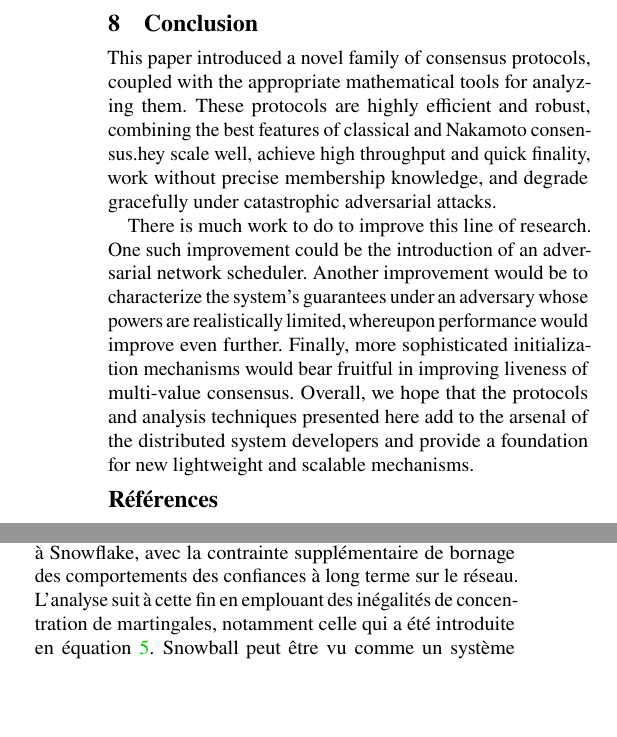
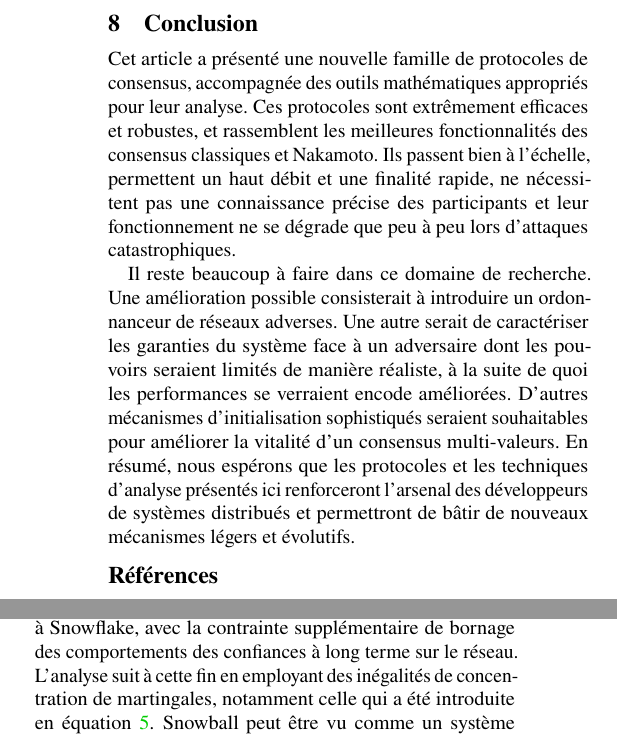
Before and after one commit to glemercier/avalanche-whitepaper, a LaTeX paper (paper_fr.tex): two parts of the columns of pages 16 and 21 of 23, joined at a grey line, cut so that both start at the same text, the shorter picture padded with empty space. Compiled offline with pdfLaTeX; a LaTeX package or settings file that is missing is left out.

Commit message:
Conclusion

```diff
--- a/paper_fr.tex
+++ b/paper_fr.tex
@@ -1282,14 +1282,21 @@ Comme $m$ est une constante déterminée par la région non décidée du DAG pen
 
 \section{Conclusion}
 \label{sec:conclusions}
-This paper introduced a novel family of consensus protocols, coupled with the appropriate mathematical tools for analyzing them.
-\tronly{These protocols are highly efficient and robust, combining the best features of classical and Nakamoto consensus.}
-They scale well, achieve high throughput and quick finality, work without precise membership knowledge, and degrade gracefully under catastrophic adversarial attacks.
-
-There is much work to do to improve this line of research. \tronly{
-One such improvement could be the introduction of an adversarial network scheduler.
-Another}{One} improvement would be to characterize the system's guarantees under an adversary whose powers are realistically limited, whereupon performance would improve even further. \tronly{Finally, more}{More} sophisticated initialization mechanisms would bear fruitful in improving liveness of multi-value consensus.
-Overall, we hope that the protocols and analysis techniques presented here add to the arsenal of the distributed system developers and provide a foundation for new lightweight and scalable mechanisms.
+%O This paper introduced a novel family of consensus protocols, coupled with the appropriate mathematical tools for analyzing them.
+Cet article a présenté une nouvelle famille de protocoles de consensus, accompagnée des outils mathématiques appropriés pour leur analyse.
+%O \tronly{These protocols are highly efficient and robust, combining the best features of classical and Nakamoto consensus.}
+\tronly{Ces protocoles sont extrêmement efficaces et robustes, et rassemblent les meilleures fonctionnalités des consensus classiques et Nakamoto.}{}
+%O They scale well, achieve high throughput and quick finality, work without precise membership knowledge, and degrade gracefully under catastrophic adversarial attacks.
+Ils passent bien à l'échelle, permettent un haut débit et une finalité rapide, ne nécessitent pas une connaissance précise des participants et leur fonctionnement ne se dégrade que peu à peu lors d'attaques catastrophiques.
+
+%O There is much work to do to improve this line of research. \tronly{
+Il reste beaucoup à faire dans ce domaine de recherche. \tronly{
+%O One such improvement could be the introduction of an adversarial network scheduler.
+Une amélioration possible consisterait à introduire un ordonnanceur de réseaux adverses. % HOULA
+%O Another}{One} improvement would be to characterize the system's guarantees under an adversary whose powers are realistically limited, whereupon performance would improve even further. \tronly{Finally, more}{More} sophisticated initialization mechanisms would bear fruitful in improving liveness of multi-value consensus.
+Une autre}{Une} serait de caractériser les garanties du système face à un adversaire dont les pouvoirs seraient limités de manière réaliste, à la suite de quoi les performances se verraient encode améliorées. \tronly{D'autres}{Plus} mécanismes d'initialisation sophistiqués seraient souhaitables pour améliorer la vitalité d'un consensus multi-valeurs.
+%O Overall, we hope that the protocols and analysis techniques presented here add to the arsenal of the distributed system developers and provide a foundation for new lightweight and scalable mechanisms.
+En résumé, nous espérons que les protocoles et les techniques d'analyse présentés ici renforceront l'arsenal des développeurs de systèmes distribués et permettront de bâtir de nouveaux mécanismes légers et évolutifs.
 
 %\section*{Acknowledgments}\tronly{}{\vspace{-0.5em}}
 %\label{sec:related-work}
@@ -1606,7 +1613,7 @@ attendue dans le réseau après échantillonnage sera $\Oh{\sqrt{n}}$. Un advers
 %O We make the following observation: if the confidences between red and blue are equal, then the adversary has the same identical leverage in the irreversibility of the system as in Snowflake, regardless of network configuration. In fact, Snowflake can be viewed as Snowball but where drifts in confidences never exceed one. The same analysis applies to Snowball as in Snowflake, with the additional requirement of bounding the long-term behavior of the confidences in the network. To that end, analysis follows using martingale concentration inequalities, in particular the one introduced in Equation~\ref{eq:submartingale}. Snowball can be viewed as a two-urn system, where each urn is a sub-martingale. The guarantees that can be extracted hereon are that the confidences of the majority committed value (in our frame of reference is always blue), grow always more than those of the minority value, with high probability, drifting away as $t \rightarrow t_{max}$.
 Nous faisons l'observation suivante : si la confiance entre rouge et bleu est équivalente, alors l'adversaire a même levier % HOULA
 sur l'irréversibilité du système que dans Snowflake, quelle que soit la configuration du réseau. En fait, Snowflake peut être vu comme Snowball où les drifts % HOULA
-de confiance n'excèdent jamais un. La même analyse s'applique à Snowball comme à Snowflake, avec la contrainte supplémentaire de bornage des comportements des confiances à long terme sur le réseau. L'analyse suit à cette fin en emplouant des inégalités de concentration de martingales, notamment celle qui a été introduite en équation~\ref{eq:submartingale}. Snowball peut être vu comme un système à deux urnes où chaque urne est une sous-martingale. Les garanties qui peuvent en être extraites ci-après sont que les confiances de la valeur engagée par la majorité (toujours bleu dans notre cadre de référence) croissent toujours plus que celles de la valeur minoritaire, avec une forte probabilité, tendant à s'écarter alors que $t \rightarrow t_{max}$. % HOULA TOUT LE PARAGRAPHE
+de confiance n'excèdent jamais un. La même analyse s'applique à Snowball comme à Snowflake, avec la contrainte supplémentaire de bornage des comportements des confiances à long terme sur le réseau. L'analyse suit à cette fin en employant des inégalités de concentration de martingales, notamment celle qui a été introduite en équation~\ref{eq:submartingale}. Snowball peut être vu comme un système à deux urnes où chaque urne est une sous-martingale. Les garanties qui peuvent en être extraites ci-après sont que les confiances de la valeur engagée par la majorité (toujours bleu dans notre cadre de référence) croissent toujours plus que celles de la valeur minoritaire, avec une forte probabilité, tendant à s'écarter alors que $t \rightarrow t_{max}$. % HOULA TOUT LE PARAGRAPHE
 %O \subsection{Safe Early Commitment}
 \subsection{Engagement préalable sûr}
 %O As we reasoned previously, each conflict set in Avalanche can be viewed as an instance of Snowball, where each progeny instance iteratively votes for the entire path of the ancestry.
```
